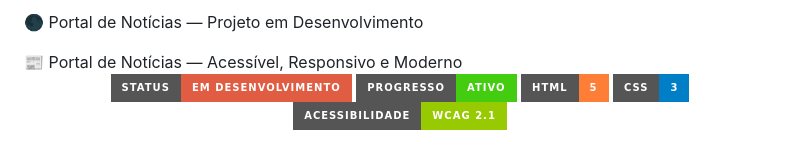
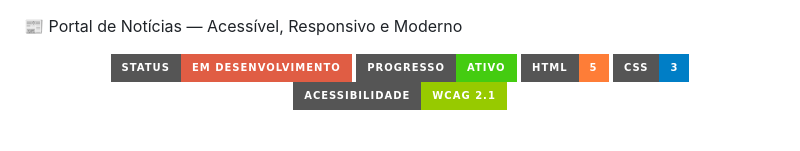
Before and after one commit to FernandaFatima/site-noticias-com-acessibilidade, a Markdown page: README.md, the part around one of its changes. GitHub-like rendering; badges without logos.

```diff
--- a/README.md
+++ b/README.md
@@ -1,3 +1 @@
-🌑 Portal de Notícias — Projeto em Desenvolvimento
-<div align="center">
 
```
Also changed, not shown: other parts of README.md (+0 -10 lines).
